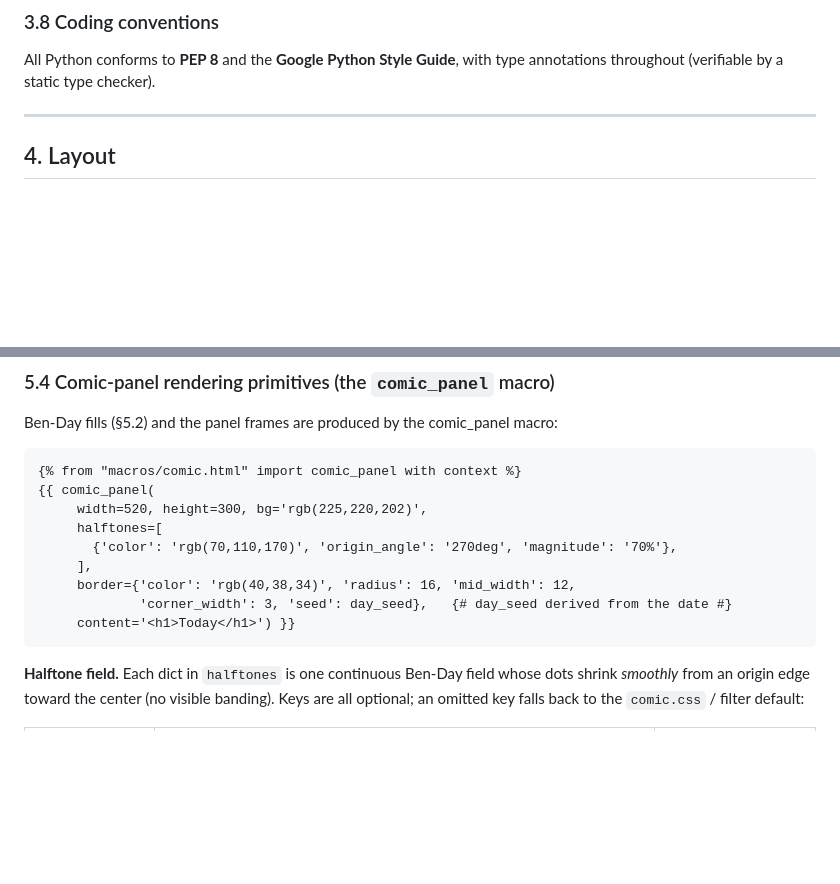
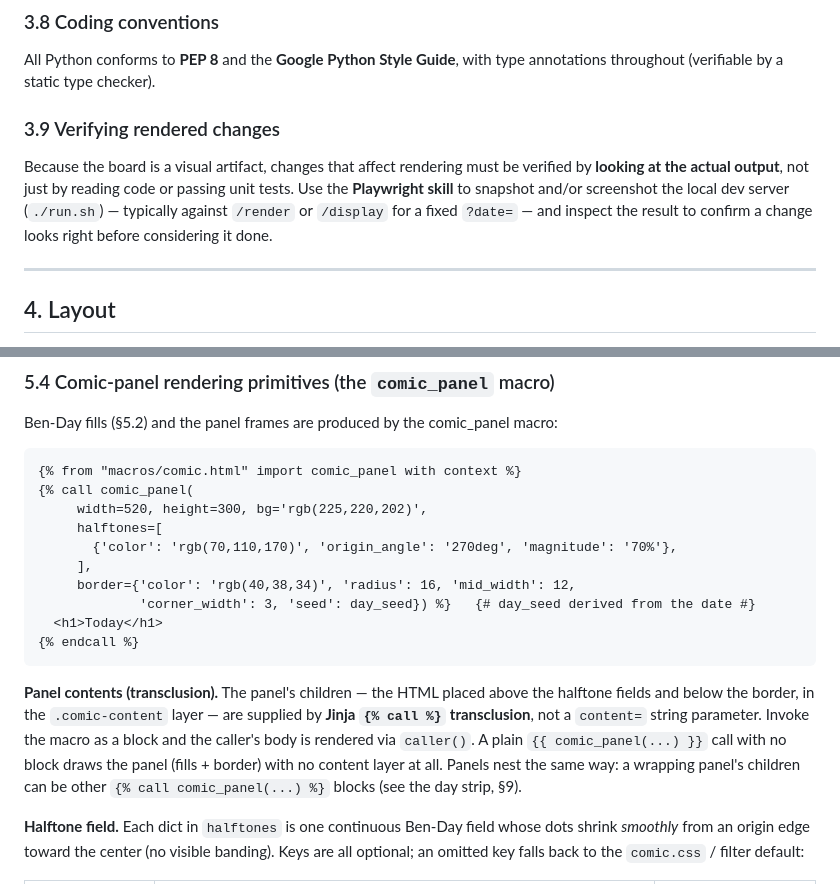
Before and after one commit to jhurstus/kidink, a Markdown page: specs/main.md, 2 parts joined by grey strips. Drawn GitHub-style; blank space fills up the shorter version.

Commit message:
Update spec for comic_panel and playwright QA

````diff
--- a/specs/main.md
+++ b/specs/main.md
@@ -175,6 +175,15 @@ legacy fallbacks.
 All Python conforms to **PEP 8** and the **Google Python Style Guide**, with
 type annotations throughout (verifiable by a static type checker).
 
+### 3.9 Verifying rendered changes
+
+Because the board is a visual artifact, changes that affect rendering must be
+verified by **looking at the actual output**, not just by reading code or passing
+unit tests. Use the **Playwright skill** to snapshot and/or screenshot the local
+dev server (`./run.sh`) — typically against `/render` or `/display` for a fixed
+`?date=` — and inspect the result to confirm a change looks right before considering
+it done.
+
 ---
 
 ## 4. Layout
@@ -287,15 +296,24 @@ Ben-Day fills (§5.2) and the panel frames are produced by the comic_panel macro
 
 ```jinja
 {% from "macros/comic.html" import comic_panel with context %}
-{{ comic_panel(
+{% call comic_panel(
      width=520, height=300, bg='rgb(225,220,202)',
      halftones=[
        {'color': 'rgb(70,110,170)', 'origin_angle': '270deg', 'magnitude': '70%'},
      ],
      border={'color': 'rgb(40,38,34)', 'radius': 16, 'mid_width': 12,
-             'corner_width': 3, 'seed': day_seed},   {# day_seed derived from the date #}
-     content='<h1>Today</h1>') }}
+             'corner_width': 3, 'seed': day_seed}) %}   {# day_seed derived from the date #}
+  <h1>Today</h1>
+{% endcall %}
 ```
+
+**Panel contents (transclusion).** The panel's children — the HTML placed above the
+halftone fields and below the border, in the `.comic-content` layer — are supplied by
+**Jinja `{% call %}` transclusion**, not a `content=` string parameter. Invoke the macro
+as a block and the caller's body is rendered via `caller()`. A plain
+`{{ comic_panel(...) }}` call with no block draws the panel (fills + border) with no
+content layer at all. Panels nest the same way: a wrapping panel's children can be
+other `{% call comic_panel(...) %}` blocks (see the day strip, §9).
 
 **Halftone field.** Each dict in `halftones` is one continuous Ben-Day field whose dots
 shrink *smoothly* from an origin edge toward the center (no visible banding). Keys are
````
